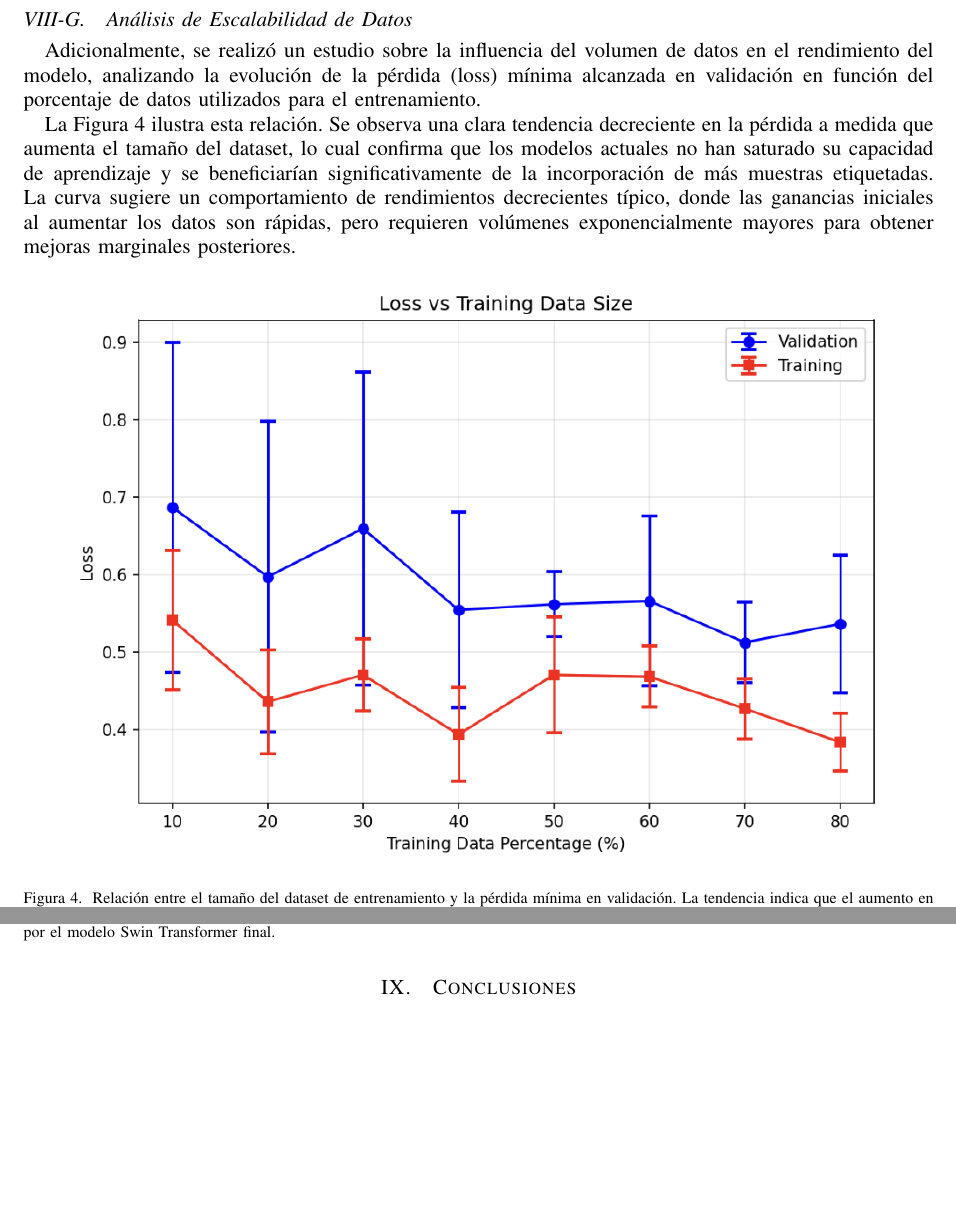
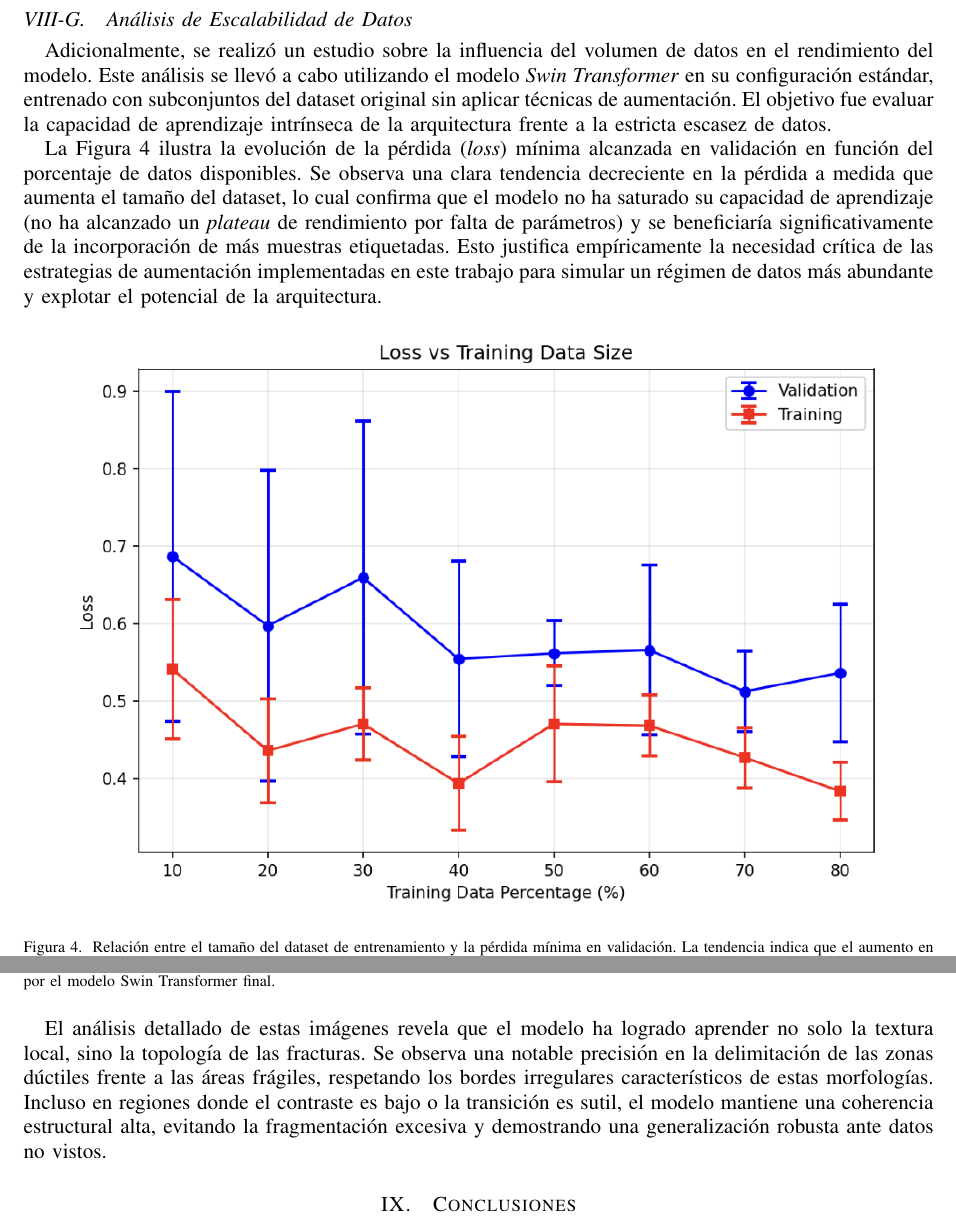
Before and after one commit to CfM47/ML-Project, a LaTeX paper (docs/report/main.tex): two parts of pages 17 and 19 of 19, joined at a grey line, cut so that both start at the same text, the shorter picture padded with empty space. Compiled offline with pdfLaTeX.

Commit message:
feat:update report

```diff
--- a/docs/report/main.tex
+++ b/docs/report/main.tex
@@ -735,9 +735,11 @@ Un fenómeno particular se observó en el escenario de aumentación combinada \t
 
 \subsection{Análisis de Escalabilidad de Datos}
 
-Adicionalmente, se realizó un estudio sobre la influencia del volumen de datos en el rendimiento del modelo, analizando la evolución de la pérdida (loss) mínima alcanzada en validación en función del porcentaje de datos utilizados para el entrenamiento.
 
-La Figura~\ref{fig:loss_vs_data} ilustra esta relación. Se observa una clara tendencia decreciente en la pérdida a medida que aumenta el tamaño del dataset, lo cual confirma que los modelos actuales no han saturado su capacidad de aprendizaje y se beneficiarían significativamente de la incorporación de más muestras etiquetadas. La curva sugiere un comportamiento de rendimientos decrecientes típico, donde las ganancias iniciales al aumentar los datos son rápidas, pero requieren volúmenes exponencialmente mayores para obtener mejoras marginales posteriores.
+Adicionalmente, se realizó un estudio sobre la influencia del volumen de datos en el rendimiento del modelo. Este análisis se llevó a cabo utilizando el modelo \emph{Swin Transformer} en su configuración estándar, entrenado con subconjuntos del dataset original sin aplicar técnicas de aumentación. El objetivo fue evaluar la capacidad de aprendizaje intrínseca de la arquitectura frente a la estricta escasez de datos.
+
+La Figura~\ref{fig:loss_vs_data} ilustra la evolución de la pérdida (\emph{loss}) mínima alcanzada en validación en función del porcentaje de datos disponibles. Se observa una clara tendencia decreciente en la pérdida a medida que aumenta el tamaño del dataset, lo cual confirma que el modelo no ha saturado su capacidad de aprendizaje (no ha alcanzado un \emph{plateau} de rendimiento por falta de parámetros) y se beneficiaría significativamente de la incorporación de más muestras etiquetadas. Esto justifica empíricamente la necesidad crítica de las estrategias de aumentación implementadas en este trabajo para simular un régimen de datos más abundante y explotar el potencial de la arquitectura.
+
 
 \begin{figure}[h]
     \centering
@@ -768,6 +772,9 @@ En la visualización se muestran tres columnas: a la izquierda, la imagen SEM or
     \caption{Visualización de resultados en el conjunto de prueba. Izquierda: Imagen original. Centro: Máscara real. Derecha: Máscara predicha por el modelo Swin Transformer final.}
     \label{fig:test_predictions}
 \end{figure}
+
+El análisis detallado de estas imágenes revela que el modelo ha logrado aprender no solo la textura local, sino la topología de las fracturas. Se observa una notable precisión en la delimitación de las zonas dúctiles frente a las áreas frágiles, respetando los bordes irregulares característicos de estas morfologías. Incluso en regiones donde el contraste es bajo o la transición es sutil, el modelo mantiene una coherencia estructural alta, evitando la fragmentación excesiva y demostrando una generalización robusta ante datos no vistos.
+
 
 \section{Conclusiones}
 % - Resumen de hallazgos principales
```
Also changed, not shown: docs/report/main.tex (10 more changed lines).
